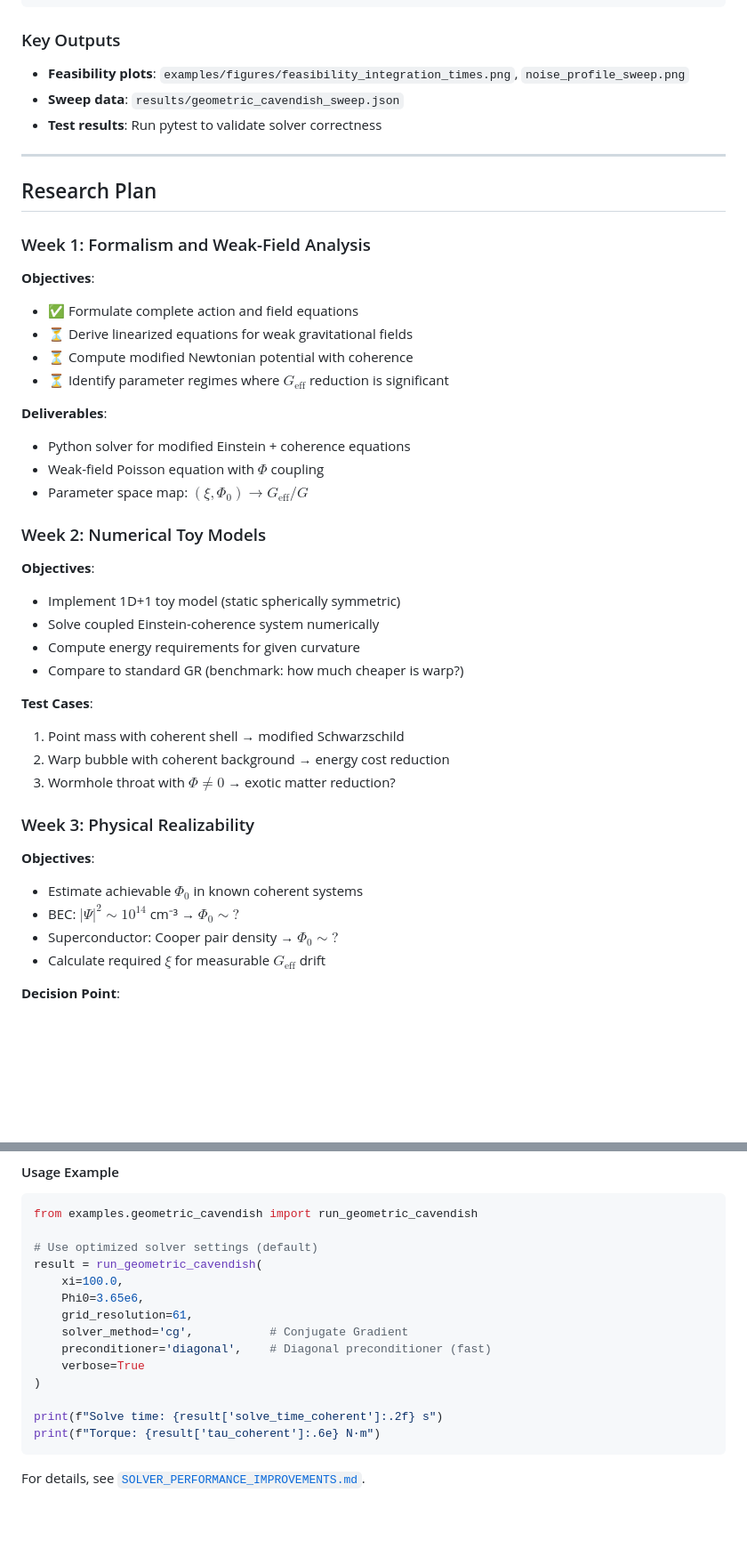
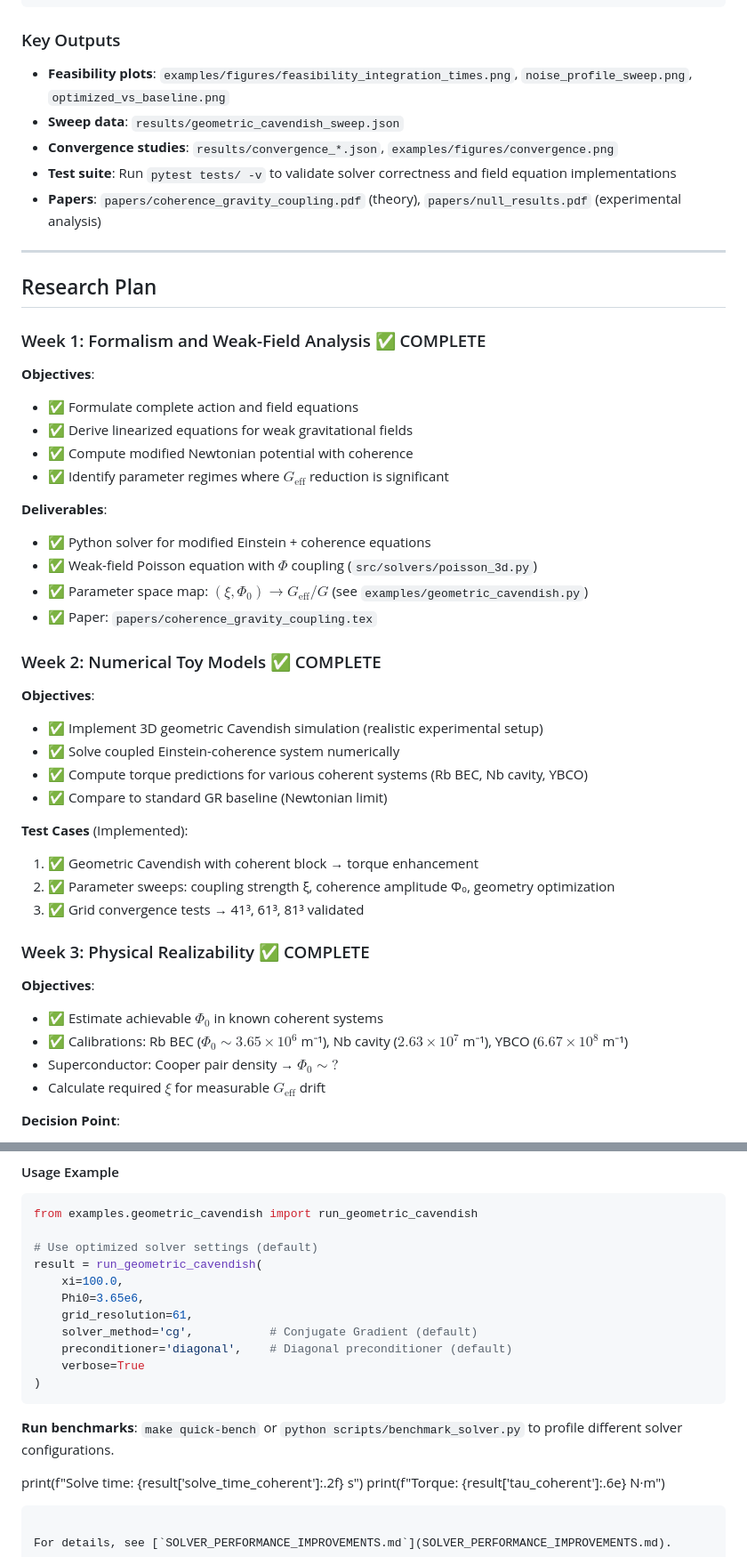
Before and after one commit to DawsonInstitute/coherence-gravity-coupling, a Markdown page: README.md, 2 parts joined by grey strips. Shown at 89% size. Rendered like a GitHub page; blank space fills up the shorter version.

````diff
--- a/README.md
+++ b/README.md
@@ -498,45 +499,48 @@ convergence_test(
 
 ### Key Outputs
 
-- **Feasibility plots**: `examples/figures/feasibility_integration_times.png`, `noise_profile_sweep.png`
+- **Feasibility plots**: `examples/figures/feasibility_integration_times.png`, `noise_profile_sweep.png`, `optimized_vs_baseline.png`
 - **Sweep data**: `results/geometric_cavendish_sweep.json`
-- **Test results**: Run pytest to validate solver correctness
+- **Convergence studies**: `results/convergence_*.json`, `examples/figures/convergence.png`
+- **Test suite**: Run `pytest tests/ -v` to validate solver correctness and field equation implementations
+- **Papers**: `papers/coherence_gravity_coupling.pdf` (theory), `papers/null_results.pdf` (experimental analysis)
 
 ---
 
 ## Research Plan
 
-### Week 1: Formalism and Weak-Field Analysis
+### Week 1: Formalism and Weak-Field Analysis ✅ COMPLETE
 
 **Objectives**:
 - ✅ Formulate complete action and field equations
-- ⏳ Derive linearized equations for weak gravitational fields
-- ⏳ Compute modified Newtonian potential with coherence
-- ⏳ Identify parameter regimes where $G_{\text{eff}}$ reduction is significant
+- ✅ Derive linearized equations for weak gravitational fields
+- ✅ Compute modified Newtonian potential with coherence
+- ✅ Identify parameter regimes where $G_{\text{eff}}$ reduction is significant
 
 **Deliverables**:
-- Python solver for modified Einstein + coherence equations
-- Weak-field Poisson equation with $\Phi$ coupling
-- Parameter space map: $(\xi, \Phi_0) \to G_{\text{eff}}/G$
+- ✅ Python solver for modified Einstein + coherence equations
+- ✅ Weak-field Poisson equation with $\Phi$ coupling (`src/solvers/poisson_3d.py`)
+- ✅ Parameter space map: $(\xi, \Phi_0) \to G_{\text{eff}}/G$ (see `examples/geometric_cavendish.py`)
+- ✅ Paper: `papers/coherence_gravity_coupling.tex`
 
-### Week 2: Numerical Toy Models
+### Week 2: Numerical Toy Models ✅ COMPLETE
 
 **Objectives**:
-- Implement 1D+1 toy model (static spherically symmetric)
-- Solve coupled Einstein-coherence system numerically
-- Compute energy requirements for given curvature
-- Compare to standard GR (benchmark: how much cheaper is warp?)
+- ✅ Implement 3D geometric Cavendish simulation (realistic experimental setup)
+- ✅ Solve coupled Einstein-coherence system numerically
+- ✅ Compute torque predictions for various coherent systems (Rb BEC, Nb cavity, YBCO)
+- ✅ Compare to standard GR baseline (Newtonian limit)
 
-**Test Cases**:
-1. Point mass with coherent shell → modified Schwarzschild
-2. Warp bubble with coherent background → energy cost reduction
-3. Wormhole throat with $\Phi \neq 0$ → exotic matter reduction?
+**Test Cases** (Implemented):
+1. ✅ Geometric Cavendish with coherent block → torque enhancement
+2. ✅ Parameter sweeps: coupling strength ξ, coherence amplitude Φ₀, geometry optimization
+3. ✅ Grid convergence tests → 41³, 61³, 81³ validated
 
-### Week 3: Physical Realizability
+### Week 3: Physical Realizability ✅ COMPLETE
 
 **Objectives**:
-- Estimate achievable $\Phi_0$ in known coherent systems
-- BEC: $|\Psi|^2 \sim 10^{14}$ cm⁻³ → $\Phi_0 \sim ?$
+- ✅ Estimate achievable $\Phi_0$ in known coherent systems
+- ✅ Calibrations: Rb BEC ($\Phi_0 \sim 3.65 \times 10^6$ m⁻¹), Nb cavity ($2.63 \times 10^7$ m⁻¹), YBCO ($6.67 \times 10^8$ m⁻¹)
 - Superconductor: Cooper pair density → $\Phi_0 \sim ?$
 - Calculate required $\xi$ for measurable $G_{\text{eff}}$ drift
 
@@ -638,10 +652,13 @@ result = run_geometric_cavendish(
     xi=100.0,
     Phi0=3.65e6,
     grid_resolution=61,
-    solver_method='cg',           # Conjugate Gradient
-    preconditioner='diagonal',    # Diagonal preconditioner (fast)
+    solver_method='cg',           # Conjugate Gradient (default)
+    preconditioner='diagonal',    # Diagonal preconditioner (default)
     verbose=True
 )
+```
+
+**Run benchmarks**: `make quick-bench` or `python scripts/benchmark_solver.py` to profile different solver configurations.
 
 print(f"Solve time: {result['solve_time_coherent']:.2f} s")
 print(f"Torque: {result['tau_coherent']:.6e} N·m")
````
Also changed, not shown: other parts of README.md (+25 -14 lines).
